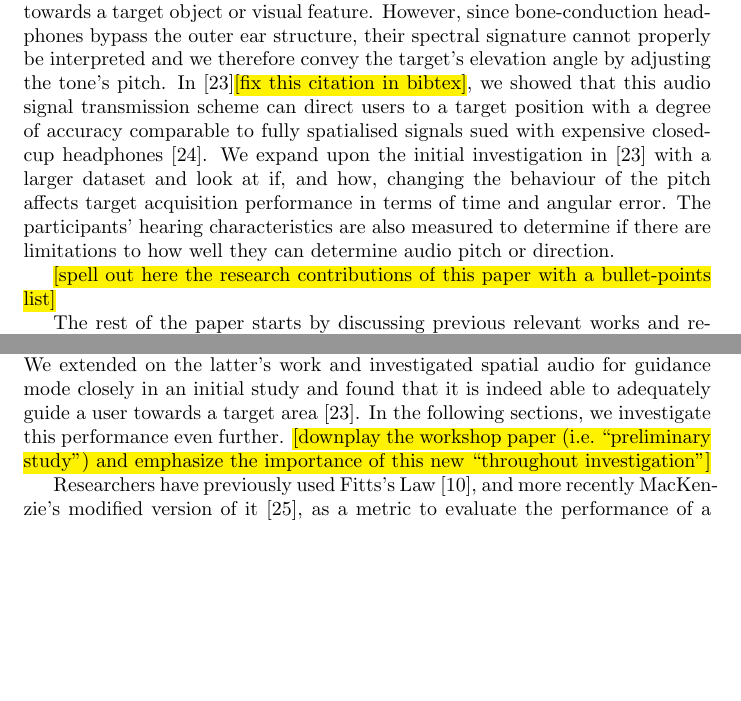
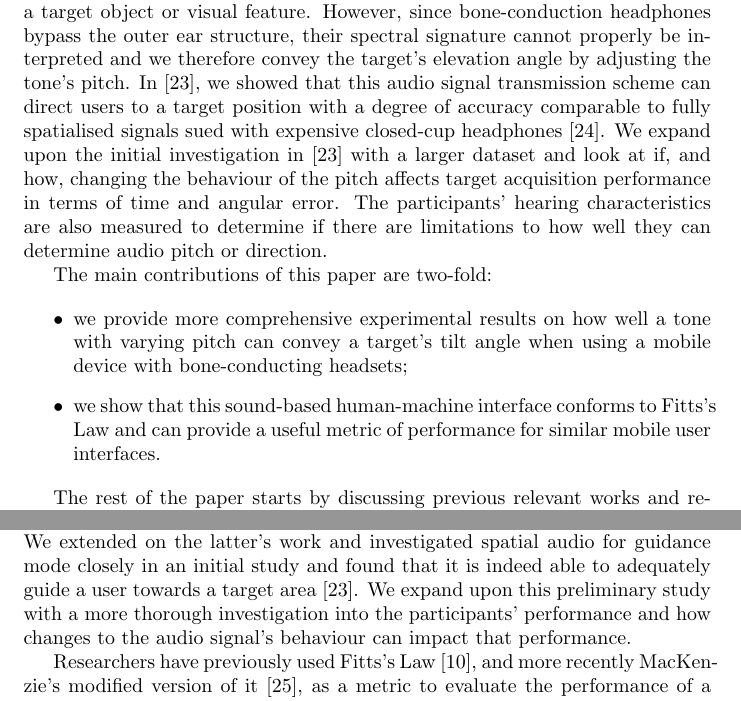
Before and after one commit to yassiezar/tba_audio_interface_paper, a LaTeX document (paper.tex): two parts of pages 2 and 3 of 25, joined at a grey line, cut so that both start at the same text, the shorter picture padded with empty space. Compiled offline with pdfLaTeX.

Commit message:
Addressed Nicola's concerns

```diff
--- a/paper.tex
+++ b/paper.tex
@@ -41,11 +40,16 @@ Humans are able to determine the 3D position of a sound source and by exploiting
 A sound source can be spatialised by adjusting a tone's spectral make-up (elevation angle), time delay and level difference (pan angle), and intensity (distance).
 In our case, only the pan and elevation positions are transmitted to the user to point the camera towards a target object or visual feature.
 However, since bone-conduction headphones bypass the outer ear structure, their spectral signature cannot properly be interpreted and we therefore convey the target's elevation angle by adjusting the tone's pitch.
-In~\cite{lock2019bone}\tofix{fix this citation in bibtex}, we showed that this audio signal transmission scheme can direct users to a target position with a degree of accuracy comparable to fully spatialised signals sued with expensive closed-cup headphones~\cite{macdonald2006spatial}.
+In~\cite{lock2019bone}, we showed that this audio signal transmission scheme can direct users to a target position with a degree of accuracy comparable to fully spatialised signals sued with expensive closed-cup headphones~\cite{macdonald2006spatial}.
 We expand upon the initial investigation in~\cite{lock2019bone} with a larger dataset and look at if, and how, changing the behaviour of the pitch affects target acquisition performance in terms of time and angular error.
 The participants' hearing characteristics are also measured to determine if there are limitations to how well they can determine audio pitch or direction.
 
-\tofix{spell out here the research contributions of this paper with a bullet-points list}
+The main contributions of this paper are two-fold:
+
+\begin{itemize}
+  \item we provide more comprehensive experimental results on how well a tone with varying pitch can convey a target's tilt angle when using a mobile device with bone-conducting headsets;
+  \item we show that this sound-based human-machine interface conforms to Fitts's Law and can provide a useful metric of performance for similar mobile user interfaces.
+\end{itemize}
 
 The rest of the paper starts by discussing previous relevant works and research in \cref{sec:prev-work}, followed by a discussion on the design and implementation of our interface in \cref{sec:system-description}.
 This is followed by a description of the experiments that were conducted and a discussion of their results in \cref{sec:experiments} and \cref{sec:results}.
@@ -69,8 +73,7 @@ Cheaper headphones and bone-conduction headphones generally report unfavourable
 This seems to be limited to the elevation dimension, however, and can be improved with HRTFs adjusted for the bone-conduction pathway~\cite{stanley2006lateralization}.
 In~\cite{durette2008visuo}, they transmit a target's elevation angle by adjusting the signal's pitch and report favourable results.
 We extended on the latter's work and investigated spatial audio for guidance mode closely in an initial study and found that it is indeed able to adequately guide a user towards a target area~\cite{lock2019bone}.
-In the following sections, we investigate this performance even further.
-\tofix{downplay the workshop paper (i.e. ``preliminary study'') and emphasize the importance of this new ``throughout investigation''}
+We expand upon this preliminary study with a more thorough investigation into the participants' performance and how changes to the audio signal's behaviour can impact that performance.
 
 Researchers have previously used Fitts's Law~\cite{fitts1954information}, and more recently MacKenzie's modified version of it~\cite{mackenzie1992fitts}, as a metric to evaluate the performance of a spatial audio HMI\@.
 Fitts's Law was originally proposed for visual target search tasks, but has since been applied in non-visual target search tasks as well.
```
Also changed, not shown: bib.bib (+1 -0 lines), paper.tex (1 more changed lines).
